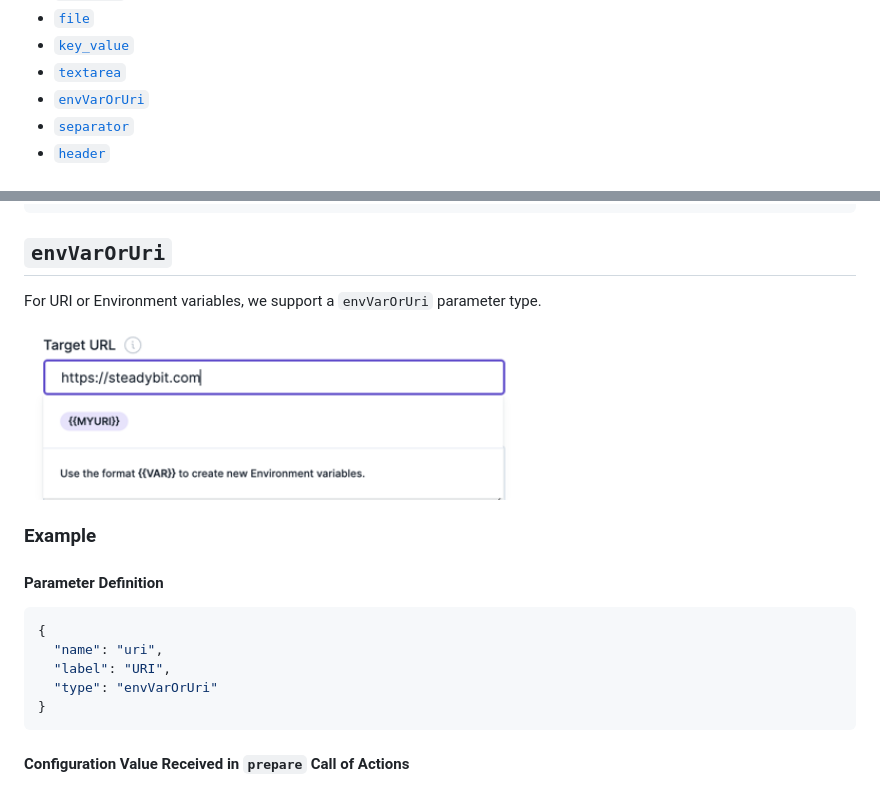
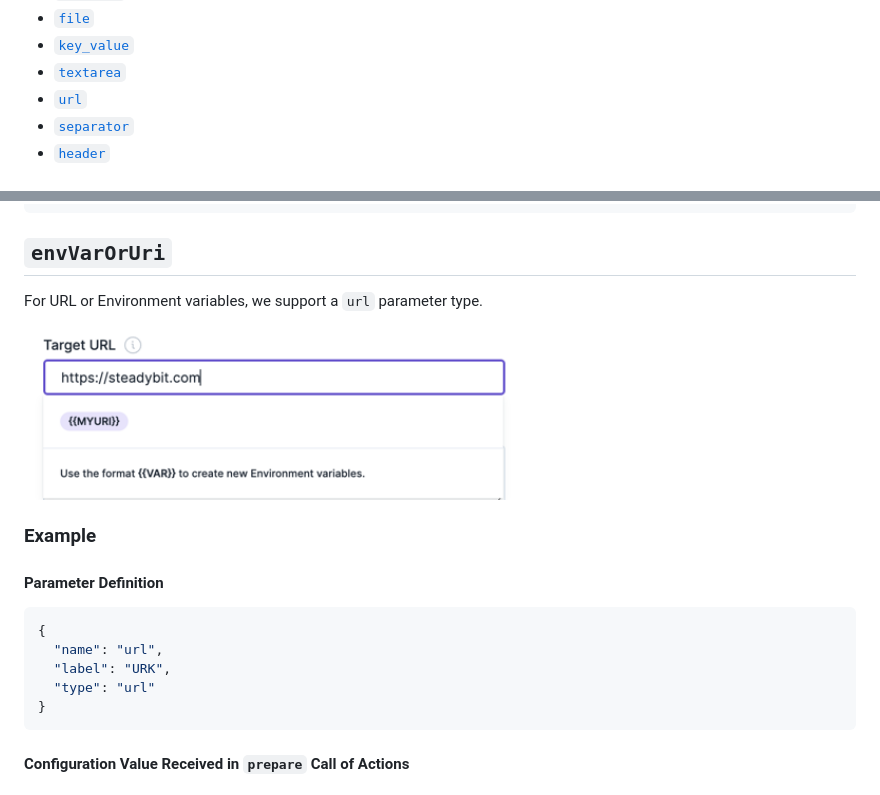
Before and after one commit to steadybit/action-kit, a Markdown page: docs/parameter-types.md, 2 parts joined by grey strips. Rendered like a GitHub page.

Commit message:
chore: rename envVarOrUri to url

````diff
--- a/docs/parameter-types.md
+++ b/docs/parameter-types.md
@@ -15,7 +15,7 @@ Supported parameter types:
   * [`file`](#file)
   * [`key_value`](#key_value)
   * [`textarea`](#textarea)
-  * [`envVarOrUri`](#envVarOrUri)
+  * [`url`](#url)
   * [`separator`](#separator)
   * [`header`](#header)
 ## `boolean`
@@ -402,9 +402,9 @@ For a large string, we support a `textarea` parameter type.
 
 ## `envVarOrUri`
 
-For URI or Environment variables, we support a `envVarOrUri` parameter type.
+For URL or Environment variables, we support a `url` parameter type.
 
-<img src="img/parameters/envVarOrUri.png" width="512" alt="Screenshot showing what the Steadybit user interface element for a envVarOrUri parameter looks like." />
+<img src="img/parameters/url.png" width="512" alt="Screenshot showing what the Steadybit user interface element for a url parameter looks like." />
 
 ### Example
 
@@ -412,9 +412,9 @@ For URI or Environment variables, we support a `envVarOrUri` parameter type.
 
 ```json
 {
-  "name": "uri",
-  "label": "URI",
-  "type": "envVarOrUri"
+  "name": "url",
+  "label": "URK",
+  "type": "url"
 }
 ```
 
````
Also changed, not shown: docs/img/parameters/url.png (renamed from docs/img/parameters/envVarOrUri.png), 3 other files.
